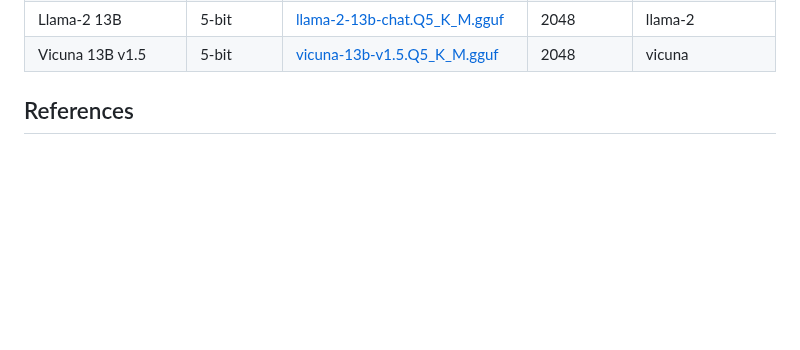
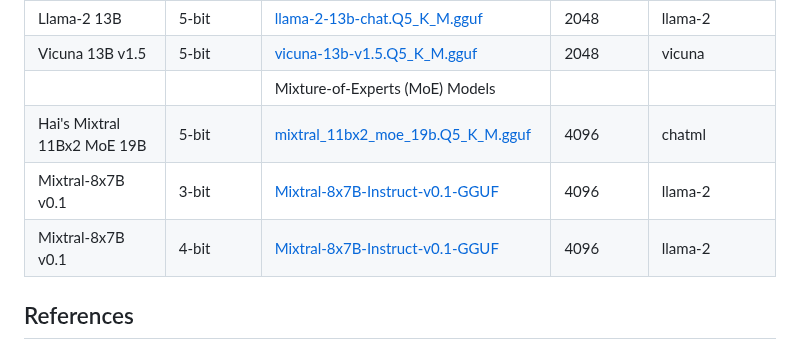
Before and after one commit to jasonacox/TinyLLM, a Markdown page: README.md, the part around the change. Rendered like a GitHub page; blank space fills up the shorter version.

Commit message:
Add MoE models

```diff
--- a/README.md
+++ b/README.md
@@ -155,7 +155,10 @@ Here are some suggested models that work well with TinyLLM. You can test other m
 | Claude2 trained Alpaca 13B | 5-bit | [claude2-alpaca-13b.Q5_K_M.gguf](https://huggingface.co/TheBloke/claude2-alpaca-13B-GGUF/resolve/main/claude2-alpaca-13b.Q5_K_M.gguf) | 2048 | chatml |
 | Llama-2 13B | 5-bit | [llama-2-13b-chat.Q5_K_M.gguf](https://huggingface.co/TheBloke/Llama-2-13B-chat-GGUF/resolve/main/llama-2-13b-chat.Q5_K_M.gguf) | 2048 | llama-2 |
 | Vicuna 13B v1.5| 5-bit | [vicuna-13b-v1.5.Q5_K_M.gguf](https://huggingface.co/TheBloke/vicuna-13B-v1.5-GGUF/resolve/main/vicuna-13b-v1.5.Q5_K_M.gguf) | 2048 | vicuna |
-
+|  |  | Mixture-of-Experts (MoE) Models |  |  |
+| Hai's Mixtral 11Bx2 MoE 19B | 5-bit | [mixtral_11bx2_moe_19b.Q5_K_M.gguf](https://huggingface.co/TheBloke/Mixtral_11Bx2_MoE_19B-GGUF/resolve/main/mixtral_11bx2_moe_19b.Q5_K_M.gguf) | 4096 | chatml |
+| Mixtral-8x7B v0.1 | 3-bit | [Mixtral-8x7B-Instruct-v0.1-GGUF](https://huggingface.co/TheBloke/Mixtral-8x7B-Instruct-v0.1-GGUF/resolve/main/mixtral-8x7b-instruct-v0.1.Q3_K_M.gguf) | 4096 | llama-2 |
+| Mixtral-8x7B v0.1 | 4-bit | [Mixtral-8x7B-Instruct-v0.1-GGUF](https://huggingface.co/TheBloke/Mixtral-8x7B-Instruct-v0.1-GGUF/resolve/main/mixtral-8x7b-instruct-v0.1.Q4_K_M.gguf) | 4096 | llama-2 |
 
 ## References
 
```
